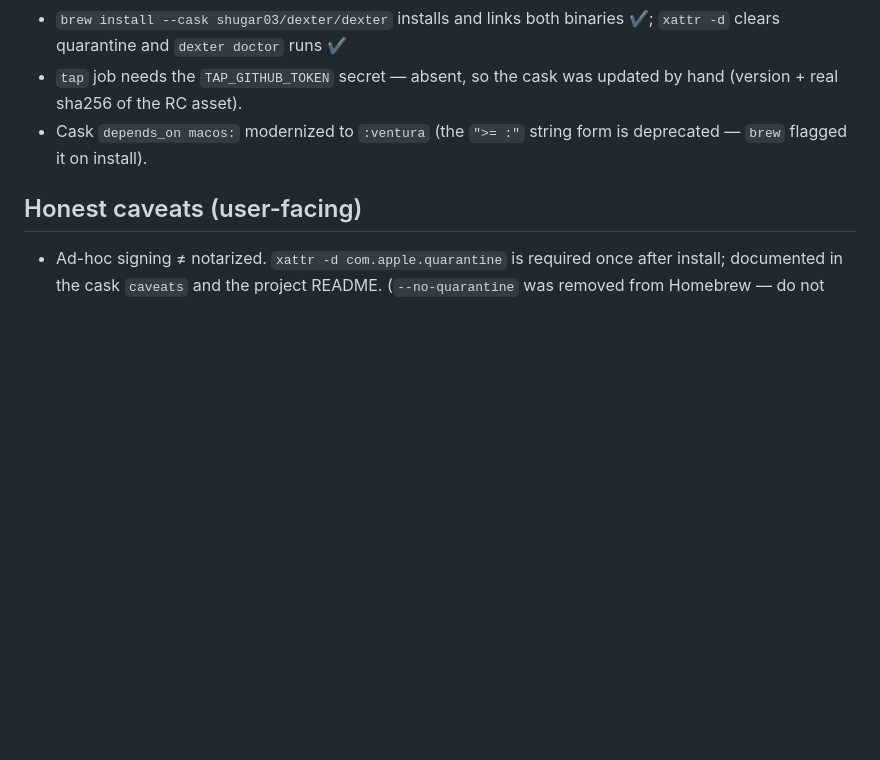
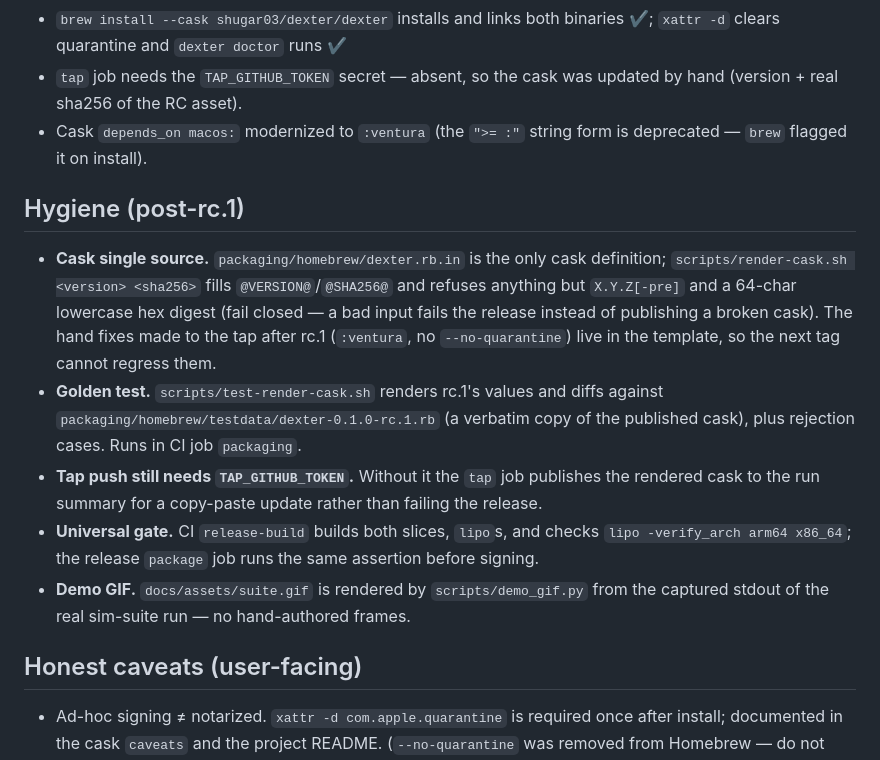
Before and after one commit to Shugar03/dexter, a Markdown page: docs/sdd/release.md, the part around the change. GitHub-like rendering; blank space fills up the shorter version.

```diff
--- a/docs/sdd/release.md
+++ b/docs/sdd/release.md
@@ -64,6 +64,29 @@ Verified end-to-end on `v0.1.0-rc.1` (run 35875691047):
 - Cask `depends_on macos:` modernized to `:ventura` (the `">= :"` string
   form is deprecated — `brew` flagged it on install).
 
+## Hygiene (post-rc.1)
+
+- **Cask single source.** `packaging/homebrew/dexter.rb.in` is the only
+  cask definition; `scripts/render-cask.sh <version> <sha256>` fills
+  `@VERSION@`/`@SHA256@` and refuses anything but `X.Y.Z[-pre]` and a
+  64-char lowercase hex digest (fail closed — a bad input fails the
+  release instead of publishing a broken cask). The hand fixes made to
+  the tap after rc.1 (`:ventura`, no `--no-quarantine`) live in the
+  template, so the next tag cannot regress them.
+- **Golden test.** `scripts/test-render-cask.sh` renders rc.1's values
+  and diffs against `packaging/homebrew/testdata/dexter-0.1.0-rc.1.rb`
+  (a verbatim copy of the published cask), plus rejection cases. Runs
+  in CI job `packaging`.
+- **Tap push still needs `TAP_GITHUB_TOKEN`.** Without it the `tap` job
+  publishes the rendered cask to the run summary for a copy-paste
+  update rather than failing the release.
+- **Universal gate.** CI `release-build` builds both slices, `lipo`s,
+  and checks `lipo -verify_arch arm64 x86_64`; the release `package`
+  job runs the same assertion before signing.
+- **Demo GIF.** `docs/assets/suite.gif` is rendered by
+  `scripts/demo_gif.py` from the captured stdout of the real sim-suite
+  run — no hand-authored frames.
+
 ## Honest caveats (user-facing)
 
 - Ad-hoc signing ≠ notarized. `xattr -d com.apple.quarantine` is
```
Also changed, not shown: CHANGELOG.md (+17 -0 lines), README.md (+9 -1 lines), docs/assets/suite.gif (added), 7 other files.
